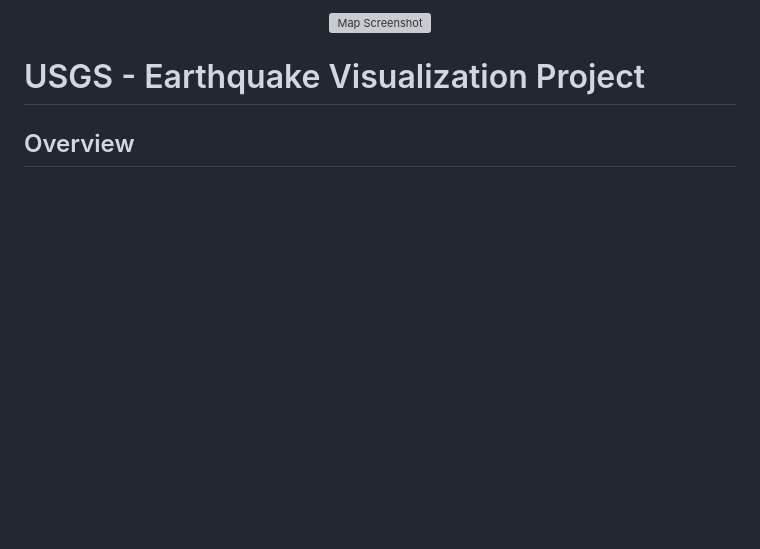
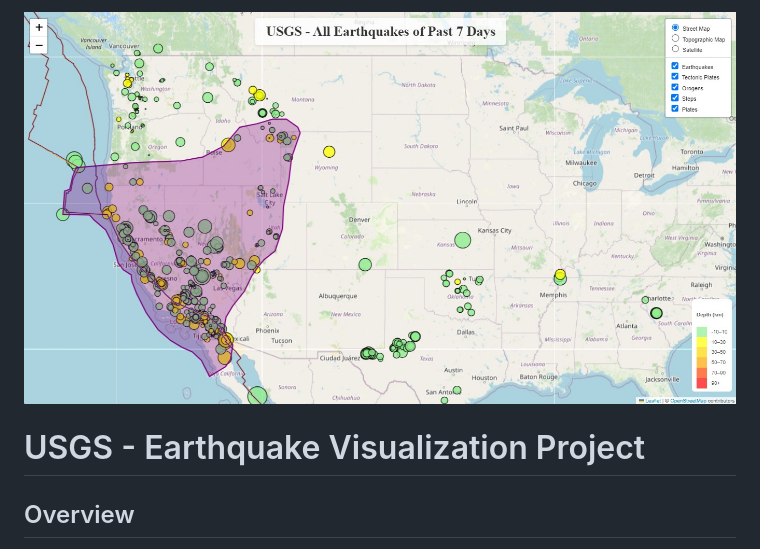
Before and after one commit to LackOfWitness/leaflet-challenge, a Markdown page: README.md, the part around the change. Drawn GitHub-style; blank space fills up the shorter version; grey boxes are pictures that could not be loaded.

Commit message:
updated location of graphic for readme file

```diff
--- a/README.md
+++ b/README.md
@@ -1,5 +1,5 @@
 <div align="center">
-  <img src="Starter_Code/Images/map_screenshot_streetmap.jpg" alt="Map Screenshot" style="box-shadow: 0 4px 8px 0 rgba(0, 0, 0, 0.2), 0 6px 20px 0 rgba(0, 0, 0, 0.19); border-radius: 15px; border: 2px solid #333; padding: 10px;">
+  <img src="Images/map_screenshot_streetmap.jpg" alt="Map Screenshot" style="border: 2px solid #ddd; border-radius: 8px; box-shadow: 0 4px 8px rgba(0, 0, 0, 0.1); max-width: 100%; height: auto;">
 </div>
 
 # USGS - Earthquake Visualization Project
```
